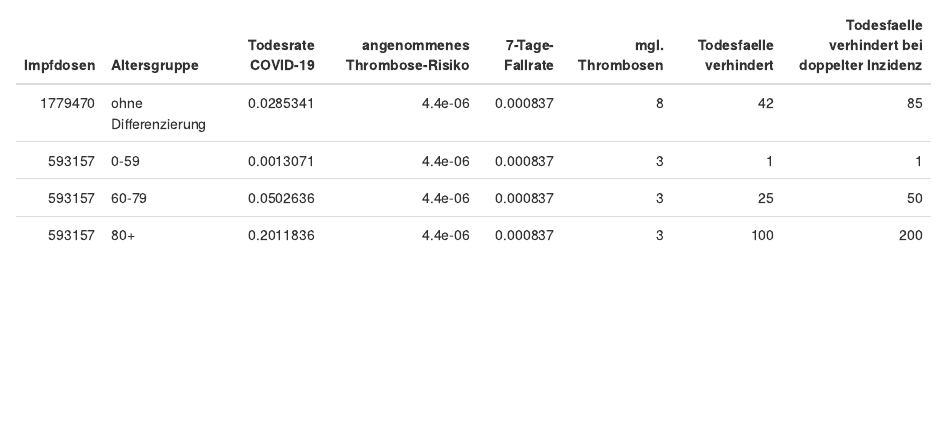
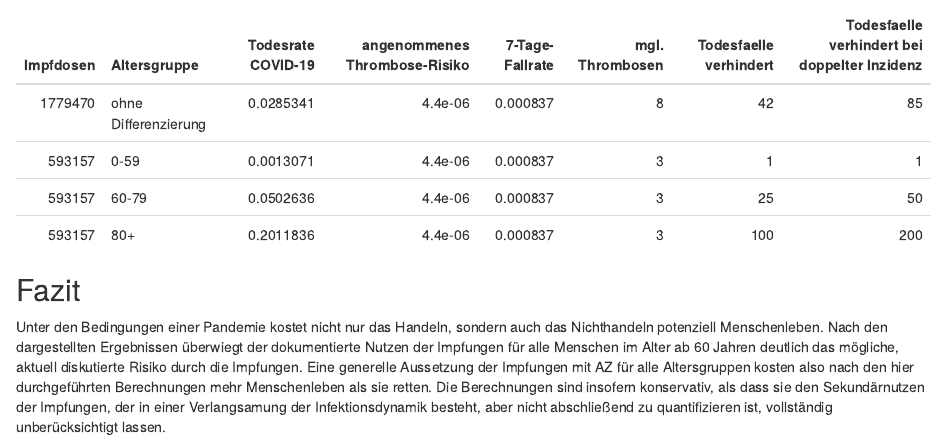
Before and after one commit to zidatalab/covidvaccrisk, an R Markdown document (covidvaccrisk.Rmd): the page in a window 1100 px wide, from 490 px down before the commit and from 1080 px down after it, so that both start at the same text. The pictures show the output file covidvaccrisk.html that the author committed with the source, opened offline.

Commit message:
fazit text

````diff
--- a/covidvaccrisk.Rmd
+++ b/covidvaccrisk.Rmd
@@ -47,3 +47,10 @@ resultdata %>%
   kbl() %>%
   kable_styling()
 ```
+
+## Fazit
+
+Unter den Bedingungen einer Pandemie kostet nicht nur das Handeln, sondern auch das Nichthandeln potenziell Menschenleben. Nach den dargestellten Ergebnissen überwiegt der dokumentierte Nutzen der Impfungen für alle
+Menschen im Alter ab 60 Jahren deutlich das mögliche, aktuell diskutierte Risiko durch die Impfungen. Eine
+generelle Aussetzung der Impfungen mit AZ für alle Altersgruppen kosten also nach den hier durchgeführten
+Berechnungen mehr Menschenleben als sie retten. Die Berechnungen sind insofern konservativ, als dass sie den Sekundärnutzen der Impfungen, der in einer Verlangsamung der Infektionsdynamik besteht, aber nicht abschließend zu quantifizieren ist, vollständig unberücksichtigt lassen.
````
Also changed, not shown: covidvaccrisk.html.
